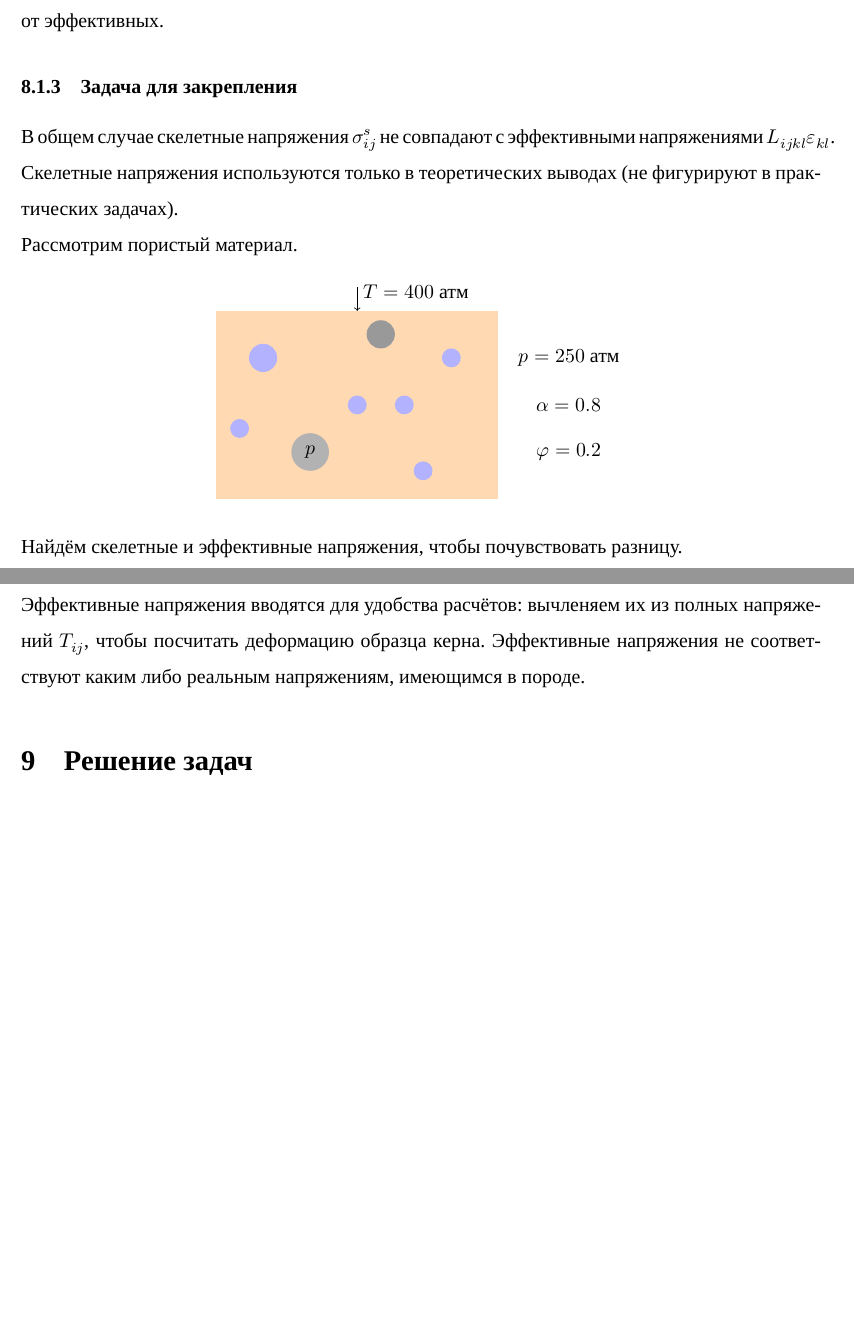
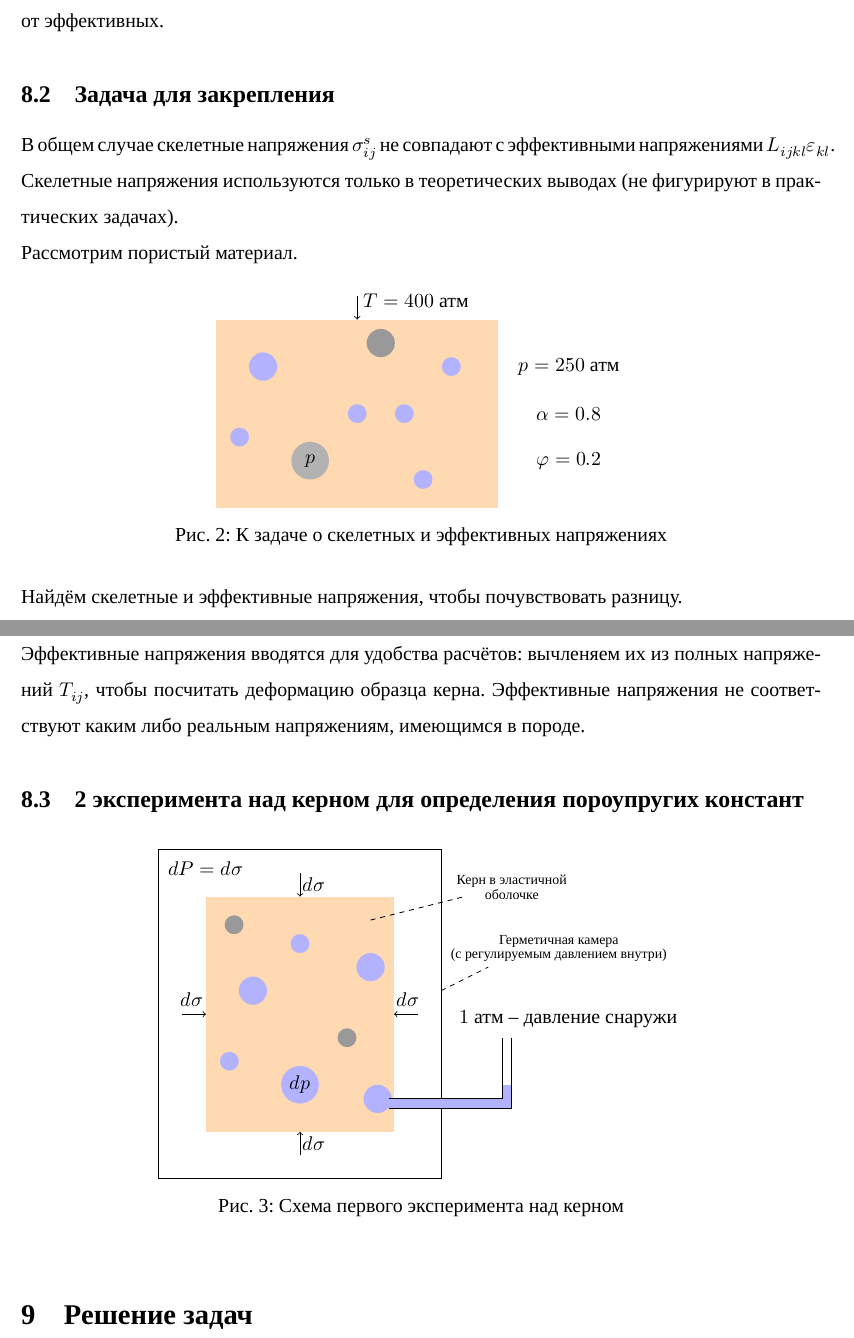
Before and after one commit to mualal/source, a LaTeX document (tex/poromechanics/main.tex, which reads tex/poromechanics/parts/2022_03_26.tex): two parts of pages 42 and 43 of 43, joined at a grey line, cut so that both start at the same text, the shorter picture padded with empty space. Compiled offline with XeLaTeX; a missing font is replaced by an installed copy or a similar font.

Commit message:
tex:poromechanics: add experiment scheme and minor fixes

```diff
--- a/tex/poromechanics/parts/2022_03_26.tex
+++ b/tex/poromechanics/parts/2022_03_26.tex
@@ -171,7 +171,7 @@ K_s\varepsilon^s=\frac{K\varepsilon}{1-\alpha}
 
 Видим, что если $\alpha=\varphi$, то модуля Био не существует и скелетные напряжения не отличаются от эффективных.
 
-\subsubsection{Задача для закрепления}
+\subsection{Задача для закрепления}
 
 В общем случае скелетные напряжения $\sigma_{ij}^s$ не совпадают с эффективными напряжениями $L_{ijkl}\varepsilon_{kl}$. Скелетные напряжения используются только в теоретических выводах (не фигурируют в практических задачах).
 
@@ -196,6 +196,7 @@ K_s\varepsilon^s=\frac{K\varepsilon}{1-\alpha}
 \draw [->] (4,5.5) -- (4,5);
 \node at (5.25,5.4) {$T=400\text{ атм}$};
 \end{tikzpicture}
+\caption{К задаче о скелетных и эффективных напряжениях}
 \end{figure}
 
 Найдём скелетные и эффективные напряжения, чтобы почувствовать разницу.
@@ -223,6 +224,46 @@ K_s\varepsilon^s=\frac{K\varepsilon}{1-\alpha}
 
 Эффективные напряжения вводятся для удобства расчётов: вычленяем их из полных напряжений $T_{ij}$, чтобы посчитать деформацию образца керна. Эффективные напряжения не соответствуют каким либо реальным напряжениям, имеющимся в породе.
 
+\subsection{2 эксперимента над керном для определения пороупругих констант}
+
+\begin{figure}[h]
+\centering
+\begin{tikzpicture}[line width=0.5]
+\draw (0,0) rectangle (6,7);
+\fill[orange!30!white] (1,1) rectangle (5,6);
+\fill[blue!30!white] (4.65,1.7) circle (0.3cm);
+\draw (4.9,1.5) -- (7.5,1.5) -- (7.5,3);
+\draw (4.9,1.7) -- (7.3,1.7) -- (7.3,3);
+\node at (8.7,3.4) {$1\text{ атм -- давление снаружи}$};
+\fill[blue!30!white] (4.8,1.51) rectangle (7.32,1.69);
+\fill[blue!30!white] (7.31,1.51) rectangle (7.49,2);
+%\draw[gray] (1,1) -- (5,1) -- (5,6) -- (1,6) -- (1,1);
+\fill[blue!30!white] (3,2) circle (0.4cm);
+\node at (3,2) {$dp$};
+\fill[black!40!white] (4,3) circle (0.2cm);
+\fill[blue!30!white] (2,4) circle (0.3cm);
+\fill[blue!30!white] (3,5) circle (0.2cm);
+\fill[black!40!white] (1.6,5.4) circle (0.2cm);
+\fill[blue!30!white] (4.5,4.5) circle (0.3cm);
+\fill[blue!30!white] (1.5,2.5) circle (0.2cm);
+\draw [->] (5.5,3.5) -- (5,3.5);
+\node at (5.3,3.8) {$d\sigma$};
+\draw [->] (3,0.5) -- (3,1);
+\node at (3.3,0.75) {$d\sigma$};
+\draw [->] (0.5,3.5) -- (1,3.5);
+\node at (0.7,3.8) {$d\sigma$};
+\draw [->] (3,6.5) -- (3,6);
+\node at (3.3,6.25) {$d\sigma$};
+\node at (1,6.6) {$dP=d\sigma$};
+\draw[dashed] (4.5,5.5) -- (6.5,6);
+\node at (7.5,6.2) {$\substack{\text{Керн в эластичной}\\\text{оболочке}}$};
+\draw[dashed] (6,4) -- (7,4.5);
+\node at (8.5,4.9) {$\substack{\text{Герметичная камера}\\\text{(с регулируемым давлением внутри)}}$};
+
+\end{tikzpicture}
+\caption{Схема первого эксперимента над керном}
+\end{figure}
+
 \section{Решение задач}
 
 
```
Also changed, not shown: tex/poromechanics/parts/2022_02_26.tex (+2 -2 lines), tex/poromechanics/main.pdf.
